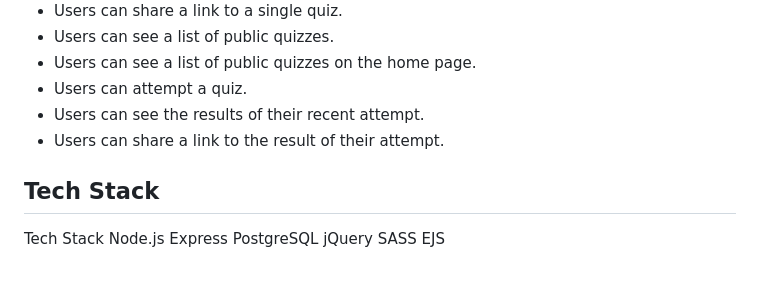
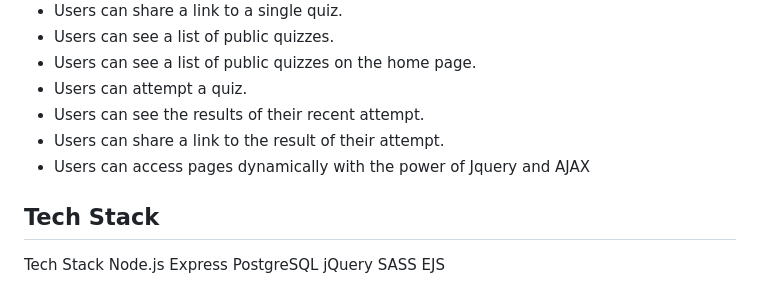
Before and after one commit to syabdulr/QuizBee, a Markdown page: README.md, the part around the change. Rendered like a GitHub page.

Commit message:
more updates to README.md

```diff
--- a/README.md
+++ b/README.md
@@ -46,6 +46,7 @@ The Quiz App is a web application that lets you create and share quizzes with yo
 - Users can attempt a quiz.
 - Users can see the results of their recent attempt.
 - Users can share a link to the result of their attempt.
+- Users can access pages dynamically with the power of Jquery and AJAX
 
 ## Tech Stack
 
```
